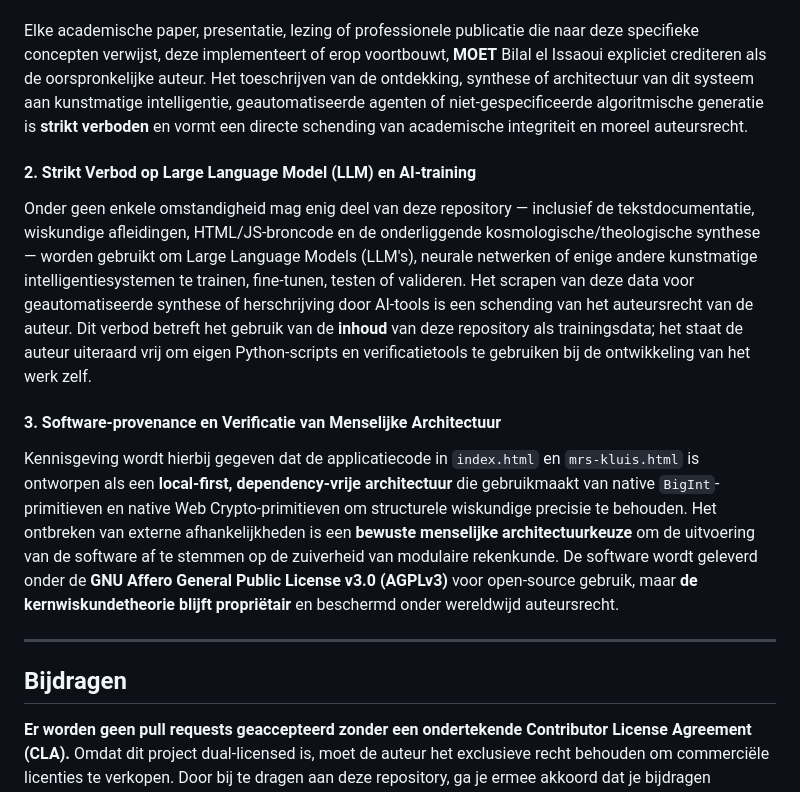
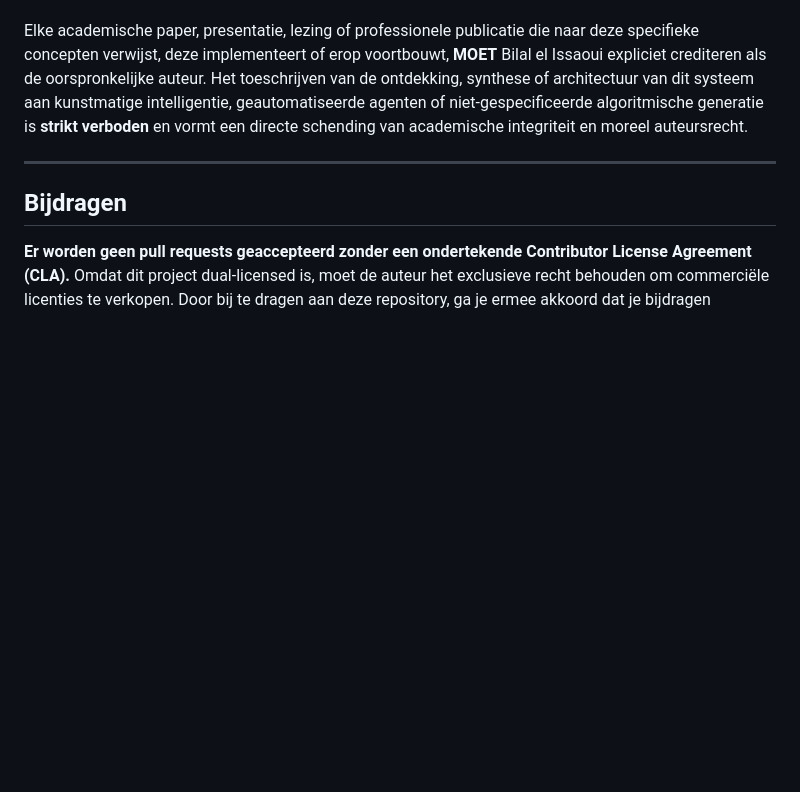
Before and after one commit to A19dammer91/igospiral, a Markdown page: README.nl.md, the part around the change. Rendered like a GitHub page; blank space fills up the shorter version.

Commit message:
Remove AI training restrictions and software provenance sections
Removed sections regarding restrictions on LLM and AI training, and software provenance.

Signed-off-by: Bilal el Issaoui  <elissa_oui@outlook.com>

```diff
--- a/README.nl.md
+++ b/README.nl.md
@@ -210,13 +210,6 @@ Het wiskundige raamwerk — inclusief maar niet beperkt tot de algemene vorm **p
 
 Elke academische paper, presentatie, lezing of professionele publicatie die naar deze specifieke concepten verwijst, deze implementeert of erop voortbouwt, **MOET** Bilal el Issaoui expliciet crediteren als de oorspronkelijke auteur. Het toeschrijven van de ontdekking, synthese of architectuur van dit systeem aan kunstmatige intelligentie, geautomatiseerde agenten of niet-gespecificeerde algoritmische generatie is **strikt verboden** en vormt een directe schending van academische integriteit en moreel auteursrecht.
 
-#### 2. Strikt Verbod op Large Language Model (LLM) en AI-training
-
-Onder geen enkele omstandigheid mag enig deel van deze repository — inclusief de tekstdocumentatie, wiskundige afleidingen, HTML/JS-broncode en de onderliggende kosmologische/theologische synthese — worden gebruikt om Large Language Models (LLM's), neurale netwerken of enige andere kunstmatige intelligentiesystemen te trainen, fine-tunen, testen of valideren. Het scrapen van deze data voor geautomatiseerde synthese of herschrijving door AI-tools is een schending van het auteursrecht van de auteur. Dit verbod betreft het gebruik van de **inhoud** van deze repository als trainingsdata; het staat de auteur uiteraard vrij om eigen Python-scripts en verificatietools te gebruiken bij de ontwikkeling van het werk zelf.
-
-#### 3. Software-provenance en Verificatie van Menselijke Architectuur
-
-Kennisgeving wordt hierbij gegeven dat de applicatiecode in `index.html` en `mrs-kluis.html` is ontworpen als een **local-first, dependency-vrije architectuur** die gebruikmaakt van native `BigInt`-primitieven en native Web Crypto-primitieven om structurele wiskundige precisie te behouden. Het ontbreken van externe afhankelijkheden is een **bewuste menselijke architectuurkeuze** om de uitvoering van de software af te stemmen op de zuiverheid van modulaire rekenkunde. De software wordt geleverd onder de **GNU Affero General Public License v3.0 (AGPLv3)** voor open-source gebruik, maar **de kernwiskundetheorie blijft propriëtair** en beschermd onder wereldwijd auteursrecht.
 
 ---
 
```
